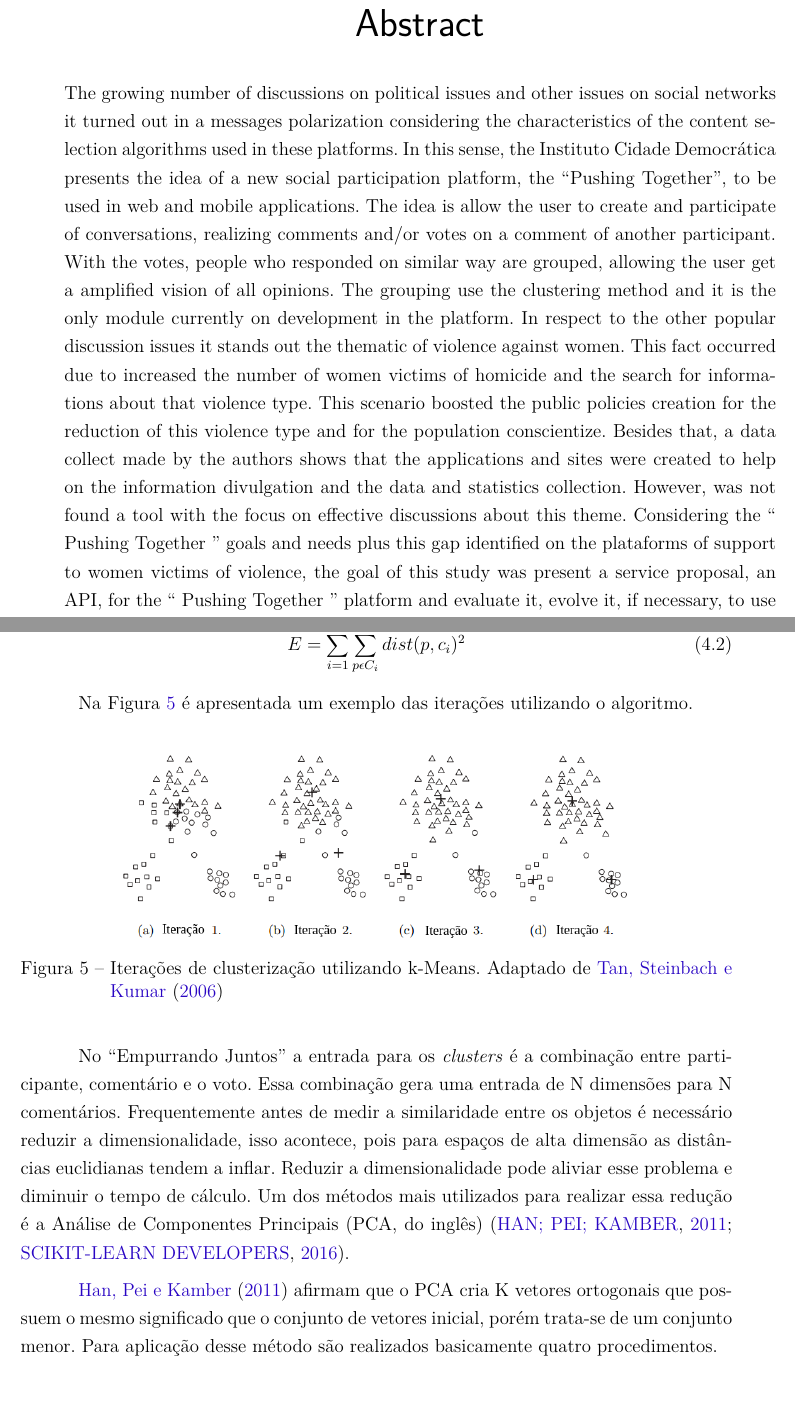
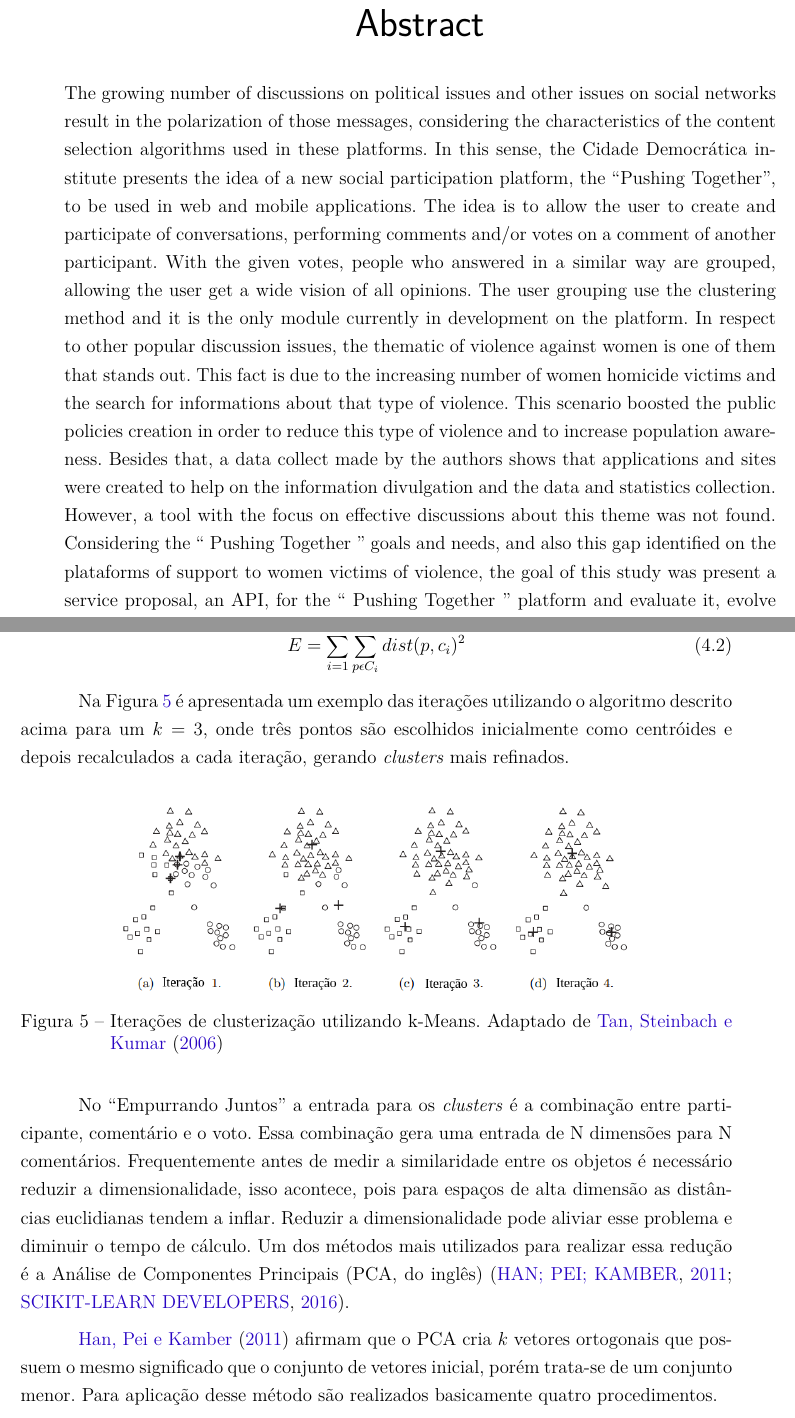
Before and after one commit to Emitalo/tcc, a LaTeX thesis (tcc.tex, which reads editaveis/abstract.tex, editaveis/clusterizacao.tex): two parts of pages 11 and 38 of 53, joined at a grey line, cut so that both start at the same text. Compiled offline with pdfLaTeX.

Commit message:
Ajustes no abstract e capitulo de clusterização

```diff
--- a/editaveis/abstract.tex
+++ b/editaveis/abstract.tex
@@ -1,17 +1,26 @@
 \begin{resumo}[Abstract]
  \begin{otherlanguage*}{english}
-  The growing number of discussions on political issues and other issues on social networks it turned out in a messages polarization considering the characteristics
-  of the content selection algorithms used in these platforms. In this sense, the Instituto Cidade Democrática presents the idea of a new social participation
-  platform, the ``Pushing Together'', to be used in web and mobile applications. The idea is allow the user to create and participate of conversations, realizing
-  comments and/or votes on a comment of another participant. With the votes, people who responded on similar way are grouped, allowing the user get a amplified
-  vision of all opinions. The grouping use the clustering method and it is the only module currently on development in the platform. In respect to the other popular
-  discussion issues it stands out the thematic of violence against women. This fact occurred due to increased the number of women victims of homicide and the search
-  for informations about that violence type. This scenario boosted the public policies creation for the reduction of this violence type and for the population
-  conscientize. Besides that, a data collect made by the authors shows that the applications and sites were created to help on the information divulgation and the
-  data and statistics collection. However, was not found a tool with the focus on effective discussions about this theme.
-  Considering the `` Pushing Together '' goals and needs plus this gap identified on the plataforms of support to women victims of violence,
-  the goal of this study was present a service proposal, an API, for the `` Pushing Together '' platform and evaluate it, evolve it, if necessary,
-  to use in platforms that aims to support women victims of violence.
+  The growing number of discussions on political issues and other issues on social networks
+  result in the polarization of those messages, considering the characteristics
+  of the content selection algorithms used in these platforms. In this sense,
+  the Cidade Democrática institute presents the idea of a new social participation
+  platform, the ``Pushing Together'', to be used in web and mobile applications.
+  The idea is to allow the user to create and participate of conversations, performing
+  comments and/or votes on a comment of another participant. With the given votes, people
+  who answered in a similar way are grouped, allowing the user get a wide
+  vision of all opinions. The user grouping use the clustering method and it is the only
+  module currently in development on the platform. In respect to other popular
+  discussion issues, the thematic of violence against women is one of them that stands out. This fact
+  is due to the increasing number of women homicide victims and the search
+  for informations about that type of violence. This scenario boosted the public policies
+  creation in order to reduce this type of violence and to increase population awareness.
+  Besides that, a data collect made by the authors shows that
+  applications and sites were created to help on the information divulgation and the
+  data and statistics collection. However, a tool with the focus on effective discussions about this theme was not found.
+  Considering the `` Pushing Together '' goals and needs, and also this gap identified on
+  the plataforms of support to women victims of violence,
+  the goal of this study was present a service proposal, an API, for the `` Pushing Together ''
+  platform and evaluate it, evolve it, if necessary, to use in platforms that aims to support women victims of violence.
 
 
    \vspace{\onelineskip}
--- a/editaveis/clusterizacao.tex
+++ b/editaveis/clusterizacao.tex
@@ -119,7 +119,9 @@ das distâncias de todos os pontos do cluster.
   E = \sum_{i=1}^{k} \sum_{p \epsilon C_{i}} dist(p, c_i)^2
 \end{equation}
 
-Na Figura \ref{fig:iteracoes_kmeans} é apresentada um exemplo das iterações utilizando o algoritmo.
+Na Figura \ref{fig:iteracoes_kmeans} é apresentada um exemplo das iterações utilizando o algoritmo descrito acima para um $k = 3$,
+onde três pontos são escolhidos inicialmente como centróides e depois recalculados a cada iteração, gerando \textit{clusters} mais
+refinados.
 
 \begin{figure}[h!]
 \centering
```
Also changed, not shown: editaveis/api.tex (+0 -4 lines), editaveis/clusterizacao.tex (22 more changed lines).
